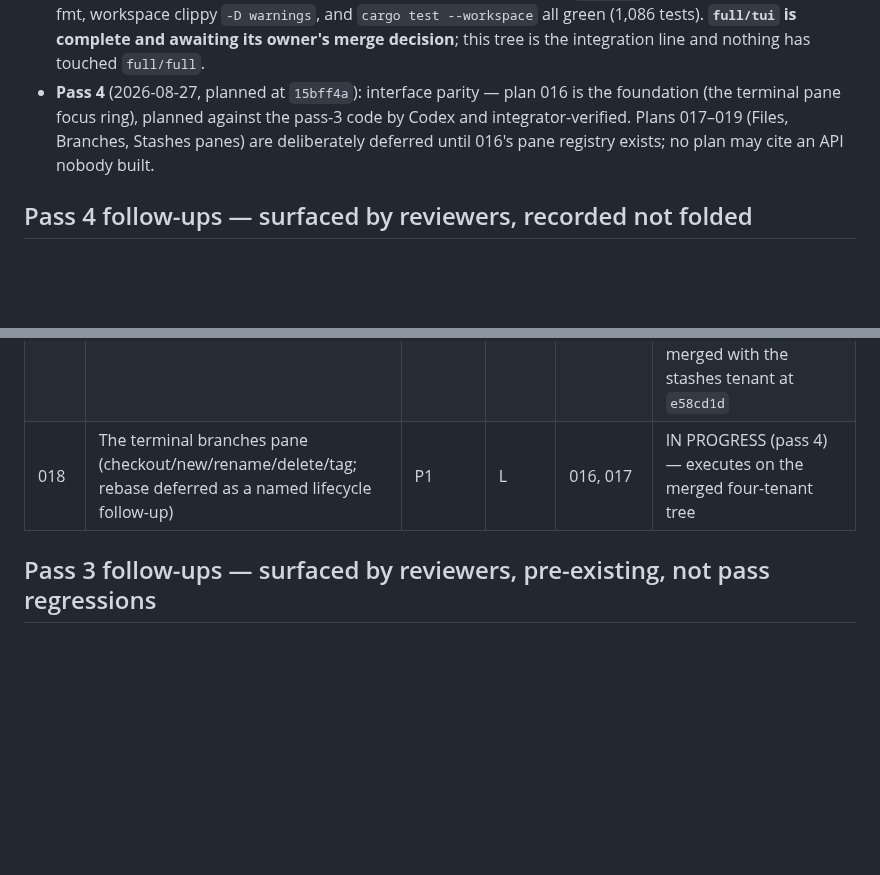
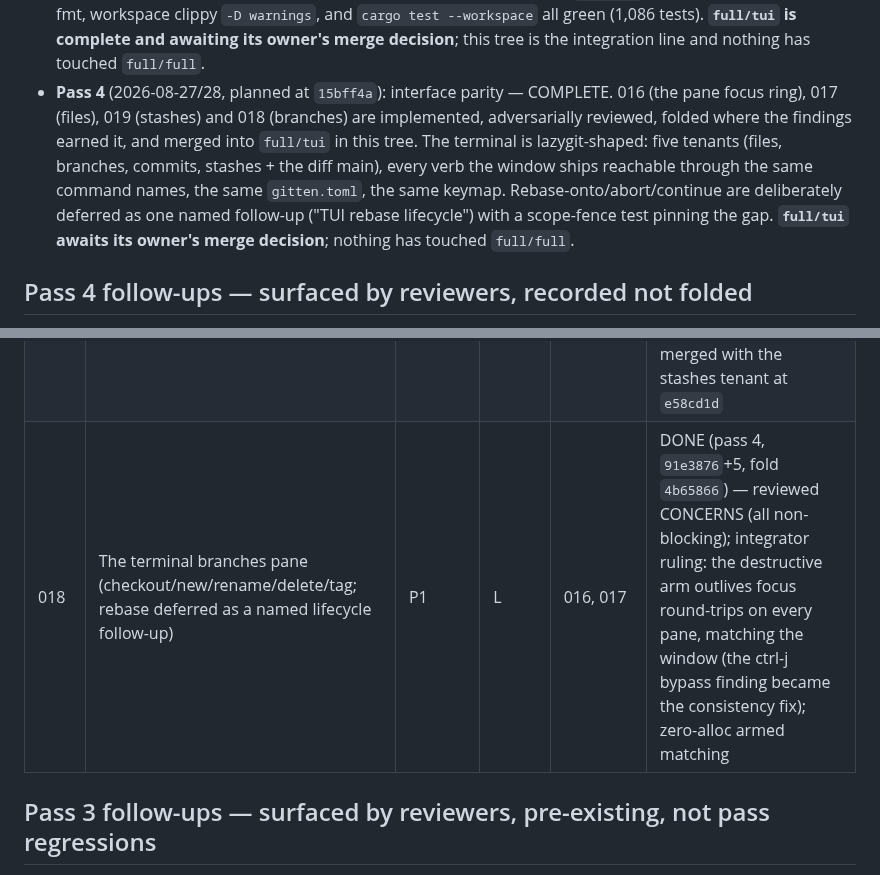
Before and after one commit to chrischriscris/gitten, a Markdown page: plans/README.md, 2 parts joined by grey strips. Drawn GitHub-style; blank space fills up the shorter version.

Commit message:
plans: pass 4 complete — the terminal is lazygit-shaped

```diff
--- a/plans/README.md
+++ b/plans/README.md
@@ -17,11 +17,16 @@ Three passes so far, and pass 4 open:
   `-D warnings`, and `cargo test --workspace` all green (1,086 tests).
   **`full/tui` is complete and awaiting its owner's merge decision**; this tree
   is the integration line and nothing has touched `full/full`.
-- **Pass 4** (2026-08-27, planned at `15bff4a`): interface parity — plan 016 is
-  the foundation (the terminal pane focus ring), planned against the pass-3
-  code by Codex and integrator-verified. Plans 017–019 (Files, Branches,
-  Stashes panes) are deliberately deferred until 016's pane registry exists;
-  no plan may cite an API nobody built.
+- **Pass 4** (2026-08-27/28, planned at `15bff4a`): interface parity — COMPLETE.
+  016 (the pane focus ring), 017 (files), 019 (stashes) and 018 (branches) are
+  implemented, adversarially reviewed, folded where the findings earned it, and
+  merged into `full/tui` in this tree. The terminal is lazygit-shaped: five
+  tenants (files, branches, commits, stashes + the diff main), every verb the
+  window ships reachable through the same command names, the same
+  `gitten.toml`, the same keymap. Rebase-onto/abort/continue are deliberately
+  deferred as one named follow-up ("TUI rebase lifecycle") with a scope-fence
+  test pinning the gap. **`full/tui` awaits its owner's merge decision**;
+  nothing has touched `full/full`.
 
 ## Pass 4 follow-ups — surfaced by reviewers, recorded not folded
 
@@ -57,7 +62,7 @@ integrator owns this table and updates it as waves land.
 | 016 | The terminal pane focus ring (foundation for lazygit-shaped TUI) | P1 | L | 013–015 | DONE (pass 4, `0cfbb41`+4, fold `a1c5b2d`) — reviewed CONCERNS (all non-blocking); 2 folds in; executor's "2-file scope" claim was false (7 files, all inside plan authorization — test/harness fallout), recorded |
 | 019 | The terminal stashes pane (apply/pop/drop/push) | P1 | S–M | 016 | DONE (pass 4, `ba49f9c`+3, fold `754c032`) — reviewed CONCERNS (all non-blocking); 2 folds in (unavailable-state regression test + unfocused armed-ink assert); drop-arm renumbering probed and unbroken |
 | 017 | The terminal files pane (sections, all file verbs, commit/amend prompts) | P1 | L | 016 | DONE (pass 4, `c99cc1f`+3, fold `20b1415`) — reviewed CONCERNS (all non-blocking); 3 folds in; merged with the stashes tenant at `e58cd1d` |
-| 018 | The terminal branches pane (checkout/new/rename/delete/tag; rebase deferred as a named lifecycle follow-up) | P1 | L | 016, 017 | IN PROGRESS (pass 4) — executes on the merged four-tenant tree |
+| 018 | The terminal branches pane (checkout/new/rename/delete/tag; rebase deferred as a named lifecycle follow-up) | P1 | L | 016, 017 | DONE (pass 4, `91e3876`+5, fold `4b65866`) — reviewed CONCERNS (all non-blocking); integrator ruling: the destructive arm outlives focus round-trips on every pane, matching the window (the ctrl-j bypass finding became the consistency fix); zero-alloc armed matching |
 
 ## Pass 3 follow-ups — surfaced by reviewers, pre-existing, not pass regressions
 
```
